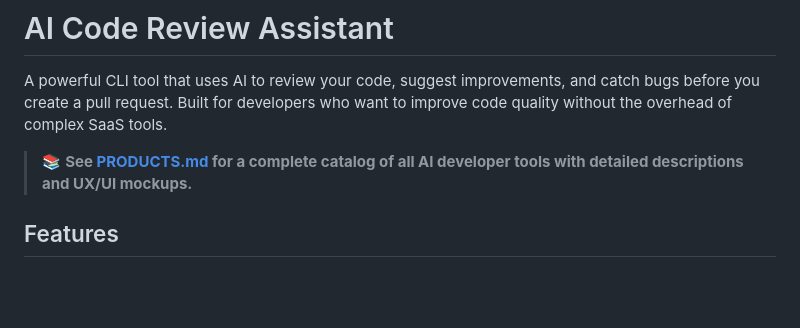
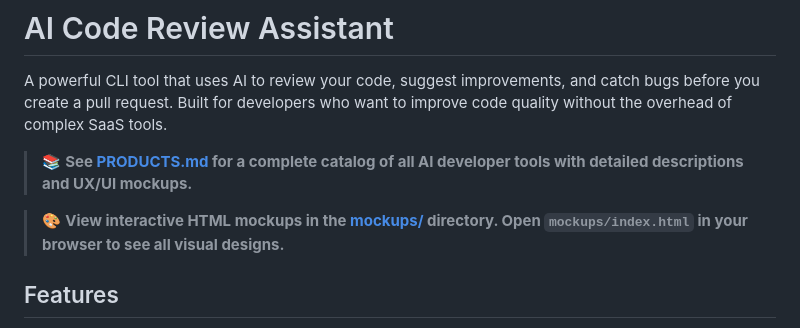
Before and after one commit to yksanjo/ai-code-review, a Markdown page: README.md, the part around the change. GitHub-like rendering; blank space fills up the shorter version.

Commit message:
Update README with mockups reference

```diff
--- a/README.md
+++ b/README.md
@@ -3,6 +3,8 @@
 A powerful CLI tool that uses AI to review your code, suggest improvements, and catch bugs before you create a pull request. Built for developers who want to improve code quality without the overhead of complex SaaS tools.
 
 > 📚 **See [PRODUCTS.md](./PRODUCTS.md) for a complete catalog of all AI developer tools with detailed descriptions and UX/UI mockups.**
+
+> 🎨 **View interactive HTML mockups in the [mockups/](./mockups/) directory. Open `mockups/index.html` in your browser to see all visual designs.**
 
 ## Features
 
```
